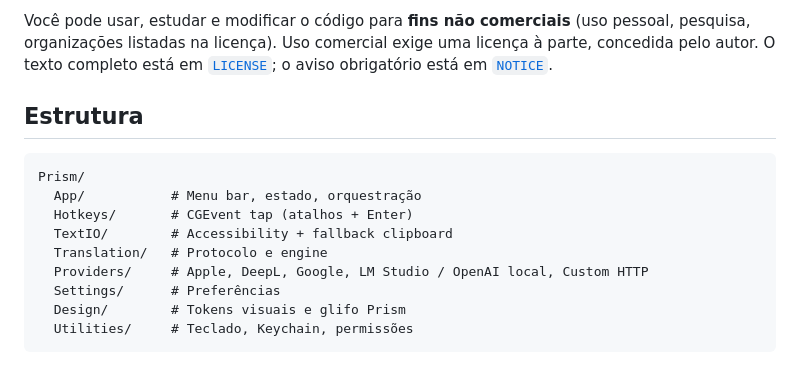
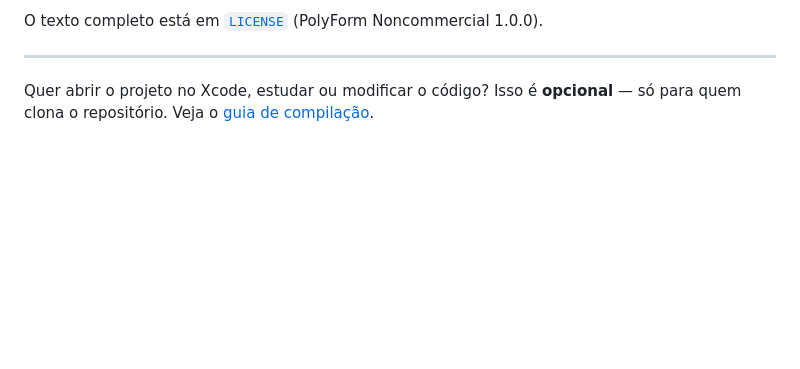
Before and after one commit to GoobinEXE/PrismTranslate, a Markdown page: README.md, the part around one of its changes. Rendered like a GitHub page; blank space fills up the shorter version.

````diff
--- a/README.md
+++ b/README.md
@@ -71,16 +76,6 @@ Prism Translate Community é distribuído sob a [PolyForm Noncommercial License
 
-Você pode usar, estudar e modificar o código para **fins não comerciais** (uso pessoal, pesquisa, organizações listadas na licença). Uso comercial exige uma licença à parte, concedida pelo autor. O texto completo está em [`LICENSE`](LICENSE); o aviso obrigatório está em [`NOTICE`](NOTICE).
+O texto completo está em [`LICENSE`](LICENSE) (PolyForm Noncommercial 1.0.0).
 
-## Estrutura
+---
 
-```
-Prism/
-  App/           # Menu bar, estado, orquestração
-  Hotkeys/       # CGEvent tap (atalhos + Enter)
-  TextIO/        # Accessibility + fallback clipboard
-  Translation/   # Protocolo e engine
-  Providers/     # Apple, DeepL, Google, LM Studio / OpenAI local, Custom HTTP
-  Settings/      # Preferências
-  Design/        # Tokens visuais e glifo Prism
-  Utilities/     # Teclado, Keychain, permissões
-```
+Quer abrir o projeto no Xcode, estudar ou modificar o código? Isso é **opcional** — só para quem clona o repositório. Veja o [guia de compilação](BUILDING.md).
````
Also changed, not shown: other parts of README.md (+50 -45 lines), BUILDING.md (added, +66 -0 lines), CHANGELOG.md (+19 -0 lines), RELEASING.md (+74 -20 lines), docs/readme/icon.png (added), 14 other files.
